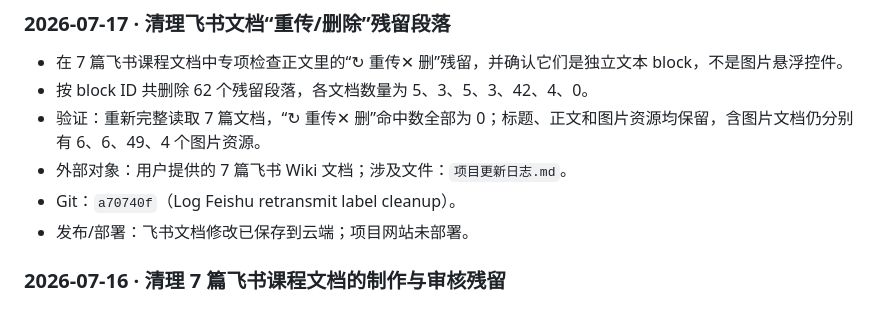
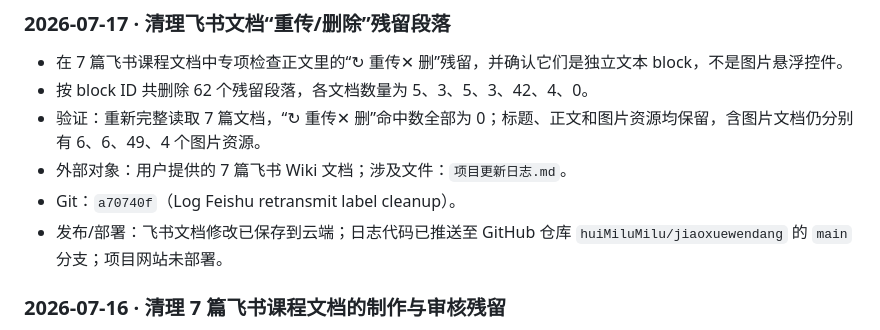
Before and after one commit to huiMiluMilu/jiaoxuewendang, a Markdown page: 游戏化小白教程/项目更新日志.md, the part around the change. GitHub-like rendering.

Commit message:
Record retransmit cleanup publication

```diff
--- a/游戏化小白教程/项目更新日志.md
+++ b/游戏化小白教程/项目更新日志.md
@@ -19,7 +19,7 @@
 - 验证：重新完整读取 7 篇文档，“↻ 重传✕ 删”命中数全部为 0；标题、正文和图片资源均保留，含图片文档仍分别有 6、6、49、4 个图片资源。
 - 外部对象：用户提供的 7 篇飞书 Wiki 文档；涉及文件：`项目更新日志.md`。
 - Git：`a70740f`（Log Feishu retransmit label cleanup）。
-- 发布/部署：飞书文档修改已保存到云端；项目网站未部署。
+- 发布/部署：飞书文档修改已保存到云端；日志代码已推送至 GitHub 仓库 `huiMiluMilu/jiaoxuewendang` 的 `main` 分支；项目网站未部署。
 
 ### 2026-07-16 · 清理 7 篇飞书课程文档的制作与审核残留
 
```
